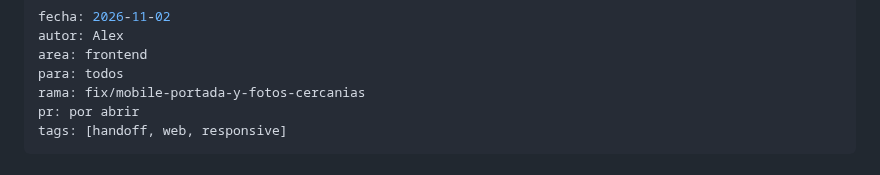
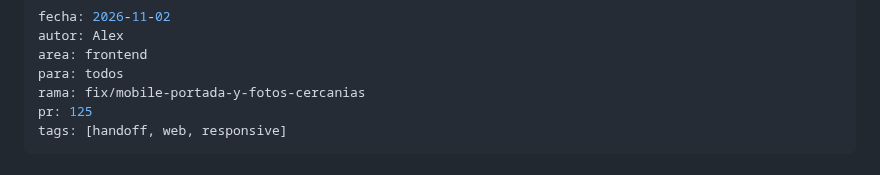
Before and after one commit to Alex-Oses/renfe-app, a Markdown page: obsidian/04-handoffs/2026-11-02-alex-portada-tren-y-fotos-cercanias.md, the part around the change. Drawn GitHub-style.

Commit message:
docs(vault): enlazar el PR #125 en el handoff
Generated with Codebuff 🤖
Co-Authored-By: Codebuff <noreply@codebuff.com>

```diff
--- a/obsidian/04-handoffs/2026-11-02-alex-portada-tren-y-fotos-cercanias.md
+++ b/obsidian/04-handoffs/2026-11-02-alex-portada-tren-y-fotos-cercanias.md
@@ -4,7 +4,7 @@ autor: Alex
 area: frontend
 para: todos
 rama: fix/mobile-portada-y-fotos-cercanias
-pr: por abrir
+pr: 125
 tags: [handoff, web, responsive]
 ---
 
```
